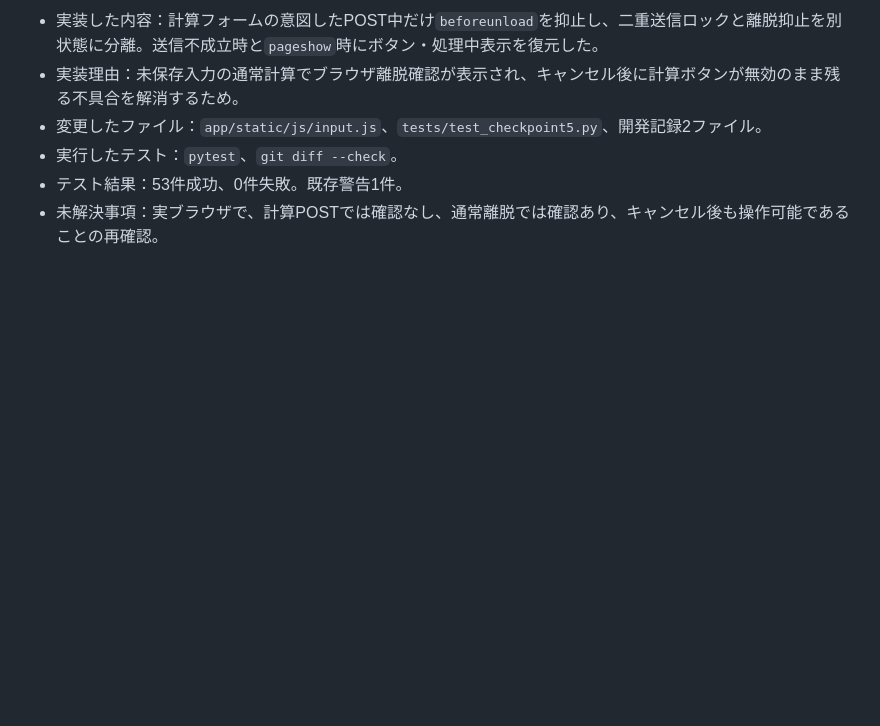
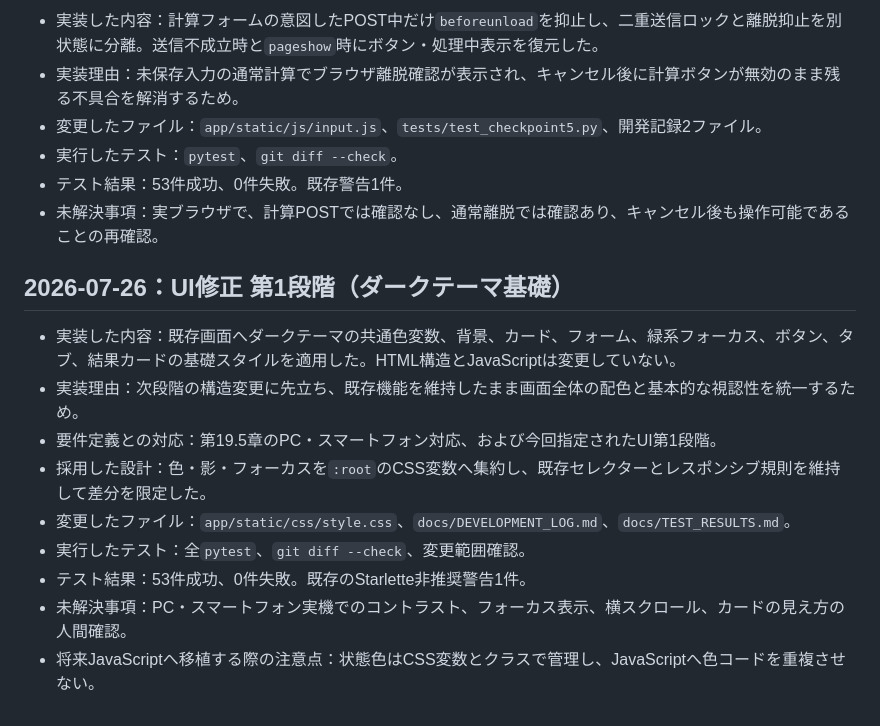
Before and after one commit to sct202605miyagisatoshihasegawa-ship-it/Nesting1D, a Markdown page: docs/DEVELOPMENT_LOG.md, the part around the change. Rendered like a GitHub page; blank space fills up the shorter version.

```diff
--- a/docs/DEVELOPMENT_LOG.md
+++ b/docs/DEVELOPMENT_LOG.md
@@ -77,3 +77,14 @@
 - 実行したテスト：`pytest`、`git diff --check`。
 - テスト結果：53件成功、0件失敗。既存警告1件。
 - 未解決事項：実ブラウザで、計算POSTでは確認なし、通常離脱では確認あり、キャンセル後も操作可能であることの再確認。
+
+## 2026-07-26：UI修正 第1段階（ダークテーマ基礎）
+- 実装した内容：既存画面へダークテーマの共通色変数、背景、カード、フォーム、緑系フォーカス、ボタン、タブ、結果カードの基礎スタイルを適用した。HTML構造とJavaScriptは変更していない。
+- 実装理由：次段階の構造変更に先立ち、既存機能を維持したまま画面全体の配色と基本的な視認性を統一するため。
+- 要件定義との対応：第19.5章のPC・スマートフォン対応、および今回指定されたUI第1段階。
+- 採用した設計：色・影・フォーカスを`:root`のCSS変数へ集約し、既存セレクターとレスポンシブ規則を維持して差分を限定した。
+- 変更したファイル：`app/static/css/style.css`、`docs/DEVELOPMENT_LOG.md`、`docs/TEST_RESULTS.md`。
+- 実行したテスト：全`pytest`、`git diff --check`、変更範囲確認。
+- テスト結果：53件成功、0件失敗。既存のStarlette非推奨警告1件。
+- 未解決事項：PC・スマートフォン実機でのコントラスト、フォーカス表示、横スクロール、カードの見え方の人間確認。
+- 将来JavaScriptへ移植する際の注意点：状態色はCSS変数とクラスで管理し、JavaScriptへ色コードを重複させない。
```
Also changed, not shown: docs/TEST_RESULTS.md (+9 -0 lines).
